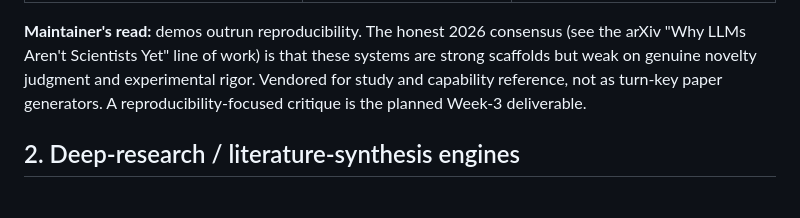
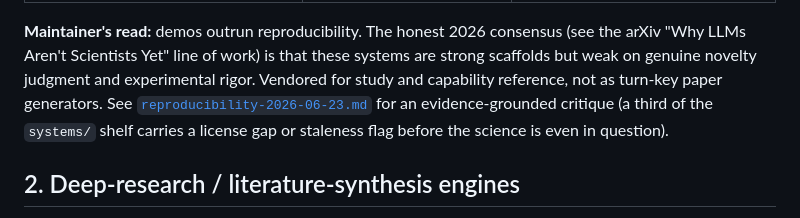
Before and after one commit to brycewang-stanford/Auto-Research-Skills, a Markdown page: docs/landscape-2026.md, the part around the change. Rendered like a GitHub page.

```diff
--- a/docs/landscape-2026.md
+++ b/docs/landscape-2026.md
@@ -29,8 +29,9 @@ End-to-end: read literature → form a hypothesis → write and run code → ana
 (see the arXiv "Why LLMs Aren't Scientists Yet" line of work) is that these
 systems are strong scaffolds but weak on genuine novelty judgment and
 experimental rigor. Vendored for study and capability reference, not as
-turn-key paper generators. A reproducibility-focused critique is the planned
-Week-3 deliverable.
+turn-key paper generators. See [`reproducibility-2026-06-23.md`](reproducibility-2026-06-23.md)
+for an evidence-grounded critique (a third of the `systems/` shelf carries a
+license gap or staleness flag before the science is even in question).
 
 ## 2. Deep-research / literature-synthesis engines
 
```
Also changed, not shown: docs/reproducibility-2026-06-23.md (added, +133 -0 lines).
